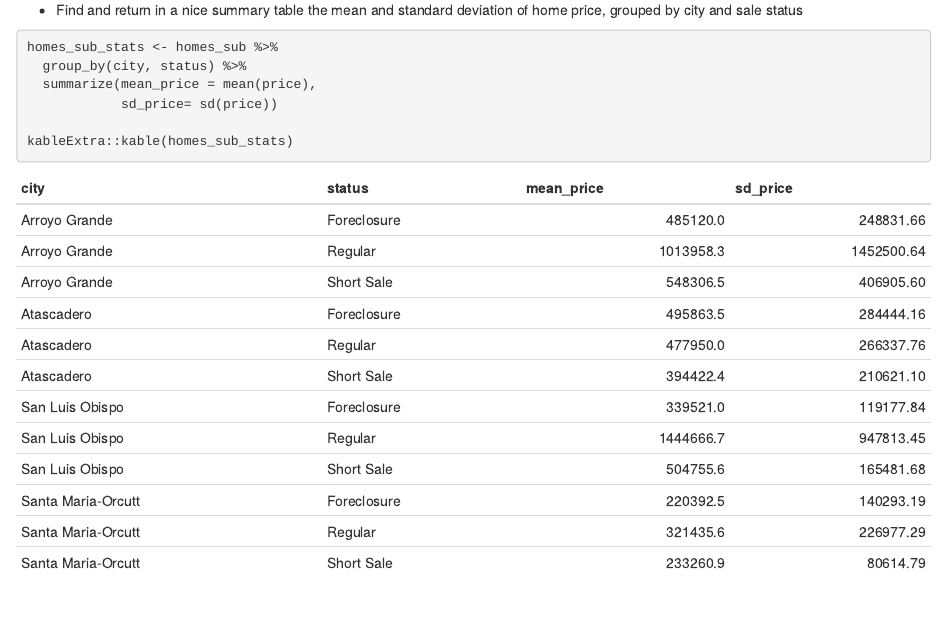
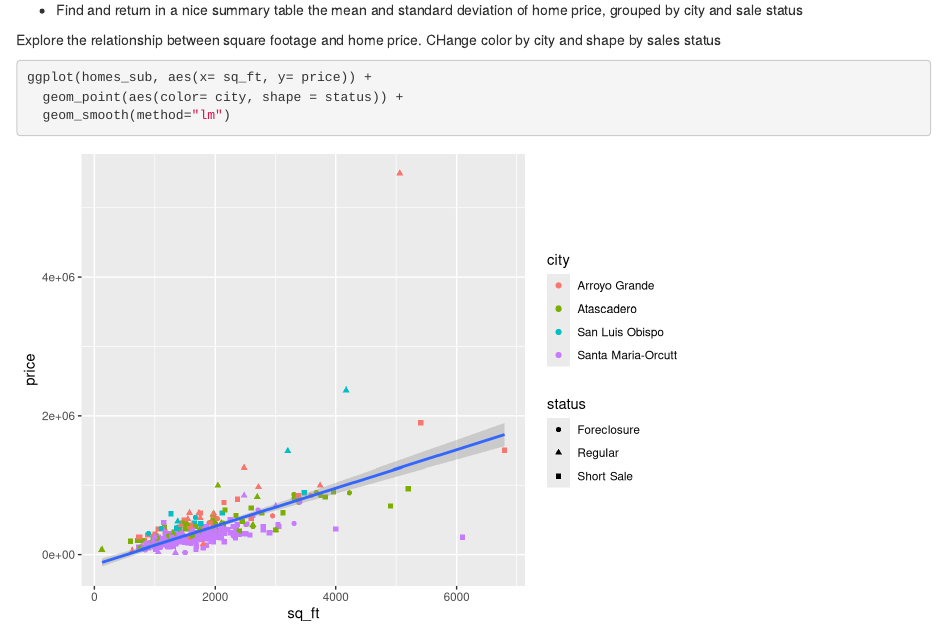
Before and after one commit to German-Sil/esm206_lab8, an R Markdown document (src/esm206_lab8.Rmd): the page in a window 1100 px wide, from 910 px down. Rendered offline with R 4.5, knitr and Pandoc, with nearby package versions; column names are cleaned by a stand-in for the janitor package.

Commit message:
added visual exploration between variables

````diff
--- a/src/esm206_lab8.Rmd
+++ b/src/esm206_lab8.Rmd
@@ -53,11 +53,26 @@ Summary statistics (home price, based on city and sale status):
 
 - Find and return in a nice summary table the mean and standard deviation of home price, grouped by city and sale status
 
-```{r}
+```{r, include = FALSE, eval=FALSE}
 homes_sub_stats <- homes_sub %>%
   group_by(city, status) %>%
   summarize(mean_price = mean(price),
             sd_price= sd(price))
 
 kableExtra::kable(homes_sub_stats)
+
+# actually i don't even want to run this code: eval = FALSE
+
+ggplot(homes_sub, aes(x=price)) +
+  geom_density(aes(color= city, fill=city), alpha = 0.3) +
+  scale_x_continuous(limits = c(0, 3e6))
 ```
+
+Explore the relationship between square footage and home price. CHange color by city and shape by sales status
+
+```{r}
+ggplot(homes_sub, aes(x= sq_ft, y= price)) +
+  geom_point(aes(color= city, shape = status)) +
+  geom_smooth(method="lm")
+
+```
````
